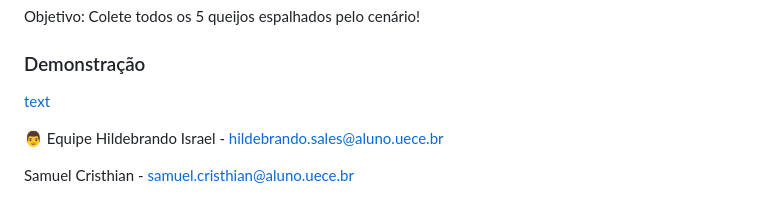
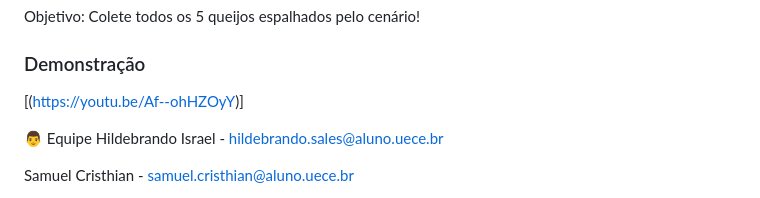
Before and after one commit to claryfigs/trabalho2-cg, a Markdown page: README.md, the part around the change. Drawn GitHub-style.

Commit message:
Ajustando readme

```diff
--- a/README.md
+++ b/README.md
@@ -102,7 +102,7 @@ F: Alterna a lanterna/luz.
 Objetivo: Colete todos os 5 queijos espalhados pelo cenário!
 
 ### Demonstração
-[text](https://youtu.be/Af--ohHZOyY)
+[(https://youtu.be/Af--ohHZOyY)]
 
 👨 Equipe
 Hildebrando Israel - hildebrando.sales@aluno.uece.br
```
